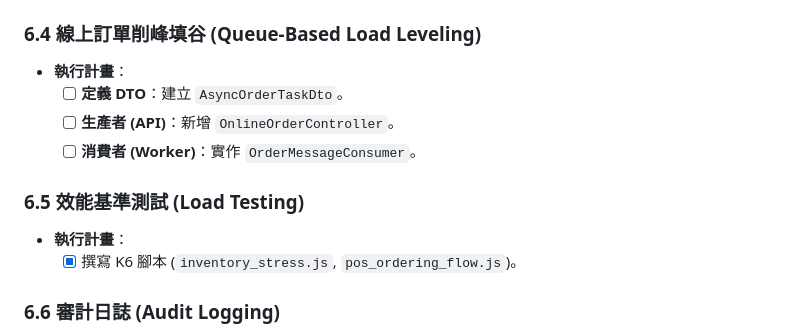
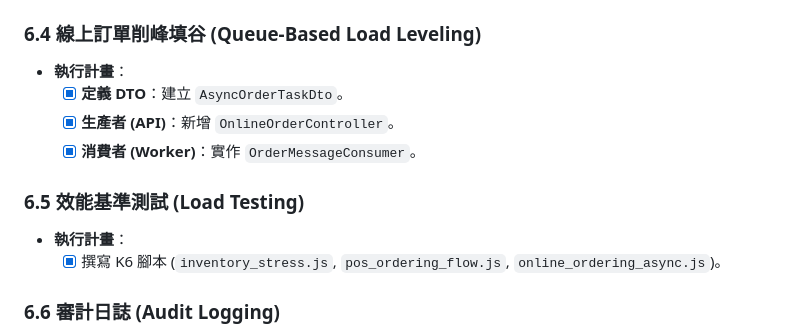
Before and after one commit to ShiKi5473/BeverageApiProject, a Markdown page: docs/BLUEPRINT_2025_UPGRADE.md, the part around the change. Rendered like a GitHub page.

Commit message:
docs(BLUEPRINT): 修改藍圖檔案，以符合當前進度。

```diff
--- a/docs/BLUEPRINT_2025_UPGRADE.md
+++ b/docs/BLUEPRINT_2025_UPGRADE.md
@@ -97,13 +97,13 @@
 
 ### 6.4 線上訂單削峰填谷 (Queue-Based Load Leveling)
 * **執行計畫**：
-    - [ ] **定義 DTO**：建立 `AsyncOrderTaskDto`。
-    - [ ] **生產者 (API)**：新增 `OnlineOrderController`。
-    - [ ] **消費者 (Worker)**：實作 `OrderMessageConsumer`。
+    - [x] **定義 DTO**：建立 `AsyncOrderTaskDto`。
+    - [x] **生產者 (API)**：新增 `OnlineOrderController`。
+    - [x] **消費者 (Worker)**：實作 `OrderMessageConsumer`。
 
 ### 6.5 效能基準測試 (Load Testing)
 * **執行計畫**：
-    - [x] 撰寫 K6 腳本 (`inventory_stress.js`, `pos_ordering_flow.js`)。
+    - [x] 撰寫 K6 腳本 (`inventory_stress.js`, `pos_ordering_flow.js`, `online_ordering_async.js`)。
 
 ### 6.6 審計日誌 (Audit Logging)
 * **執行計畫**：
```
